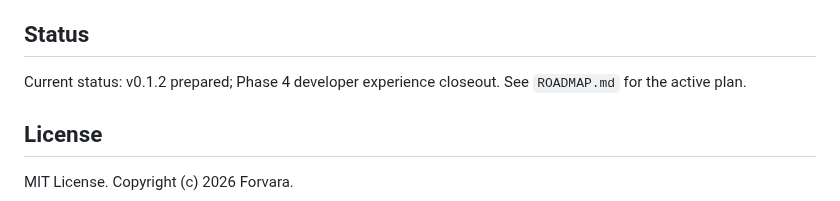
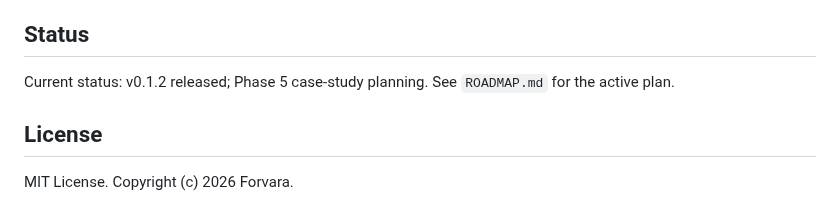
Before and after one commit to NeonShapeshifter/Otoe, a Markdown page: README.md, the part around the change. Rendered like a GitHub page.

Commit message:
Update roadmap after 0.1.2 release

```diff
--- a/README.md
+++ b/README.md
@@ -354,7 +354,7 @@ perform security operations.
 
 ## Status
 
-Current status: v0.1.2 prepared; Phase 4 developer experience closeout. See
+Current status: v0.1.2 released; Phase 5 case-study planning. See
 `ROADMAP.md` for the active plan.
 
 ## License
```
Also changed, not shown: ROADMAP.md (+8 -8 lines).
